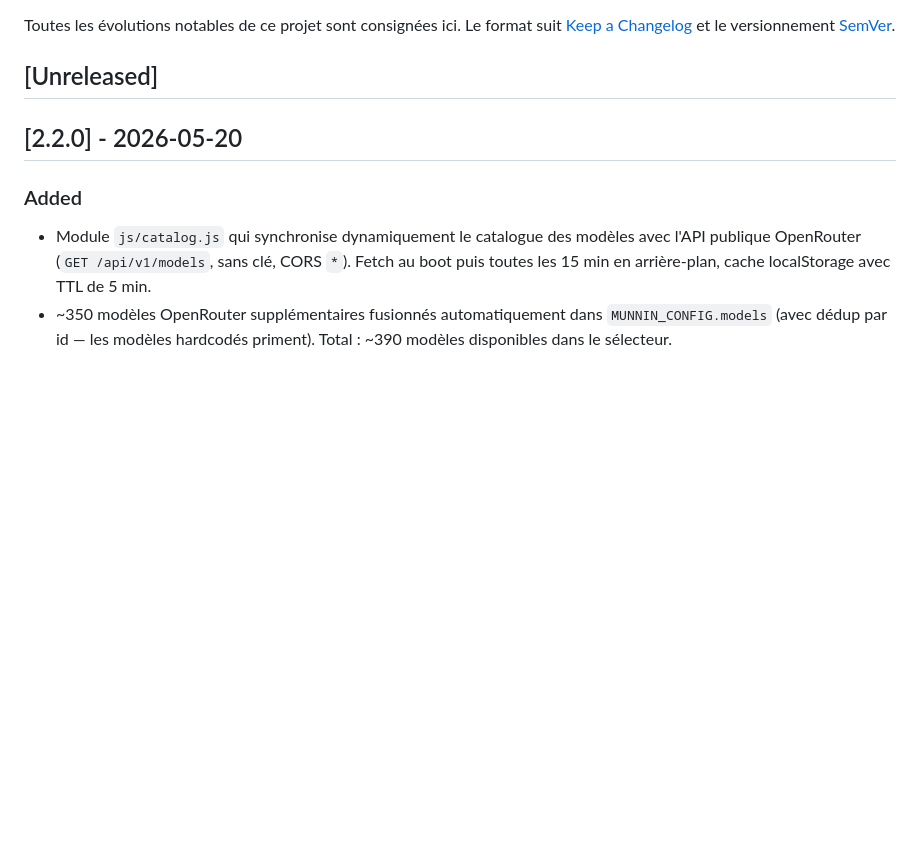
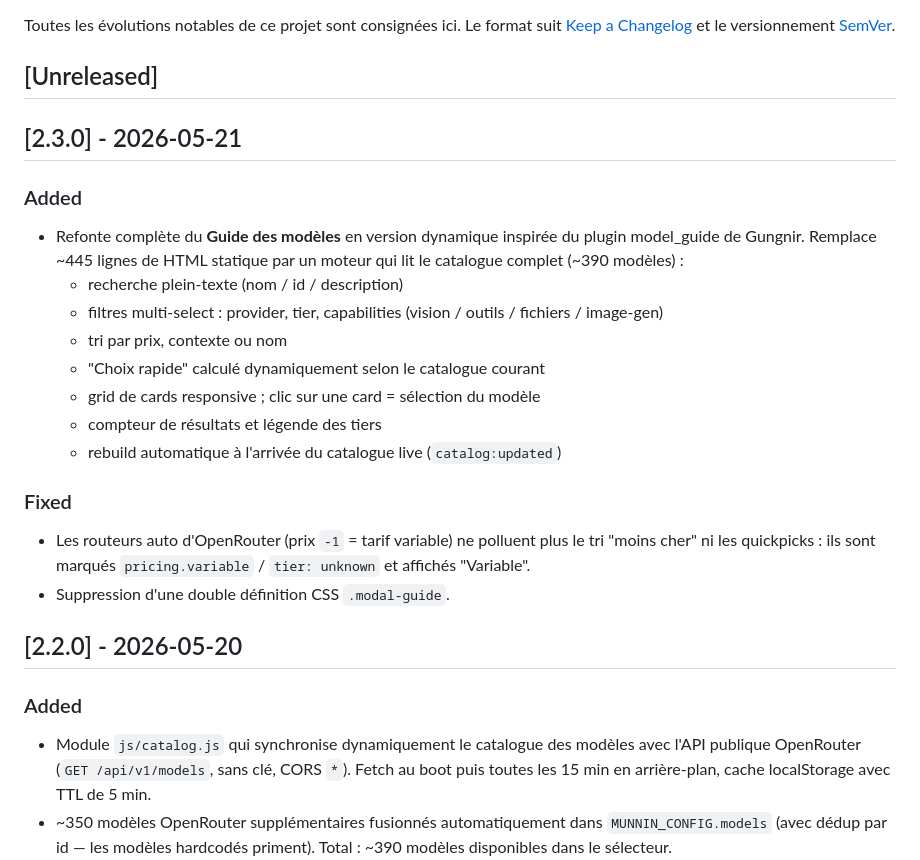
Before and after one commit to kevinggraphiste-hub/Muninn, a Markdown page: CHANGELOG.md, the part around the change. Rendered like a GitHub page; blank space fills up the shorter version.

Commit message:
docs(changelog): bump to 2.3.0 — dynamic model guide
Co-Authored-By: Claude Opus 4.7 (1M context) <noreply@anthropic.com>

```diff
--- a/CHANGELOG.md
+++ b/CHANGELOG.md
@@ -5,6 +5,29 @@ Le format suit [Keep a Changelog](https://keepachangelog.com/fr/1.1.0/) et le
 versionnement [SemVer](https://semver.org/lang/fr/).
 
 ## [Unreleased]
+
+## [2.3.0] - 2026-05-21
+
+### Added
+
+- Refonte complète du **Guide des modèles** en version dynamique inspirée
+  du plugin model_guide de Gungnir. Remplace ~445 lignes de HTML statique
+  par un moteur qui lit le catalogue complet (~390 modèles) :
+  - recherche plein-texte (nom / id / description)
+  - filtres multi-select : provider, tier, capabilities (vision / outils /
+    fichiers / image-gen)
+  - tri par prix, contexte ou nom
+  - "Choix rapide" calculé dynamiquement selon le catalogue courant
+  - grid de cards responsive ; clic sur une card = sélection du modèle
+  - compteur de résultats et légende des tiers
+  - rebuild automatique à l'arrivée du catalogue live (`catalog:updated`)
+
+### Fixed
+
+- Les routeurs auto d'OpenRouter (prix `-1` = tarif variable) ne polluent
+  plus le tri "moins cher" ni les quickpicks : ils sont marqués
+  `pricing.variable` / `tier: unknown` et affichés "Variable".
+- Suppression d'une double définition CSS `.modal-guide`.
 
 ## [2.2.0] - 2026-05-20
 
```
